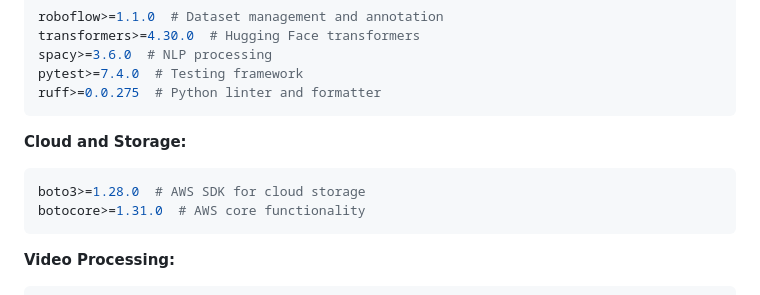
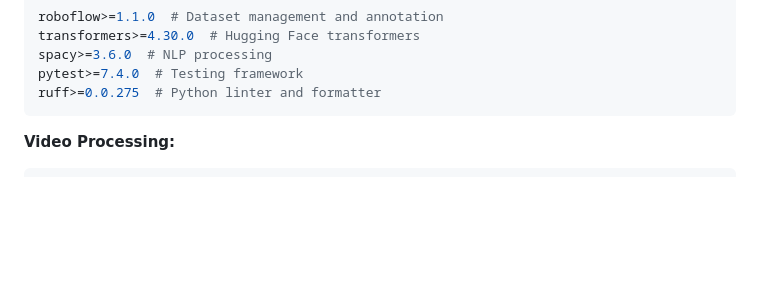
Before and after one commit to jjpatten14/dogtracking, a Markdown page: README.md, the part around the change. Rendered like a GitHub page; blank space fills up the shorter version.

Commit message:
Fix README: Remove incorrect boto3/botocore dependencies
- Removed "Cloud and Storage" section with boto3/botocore
- These packages are not used in the codebase (no imports found)
- System uses only local file storage, no cloud integration
- Prevents user confusion about non-existent cloud features

Verified other dependencies are correctly used:
- cupy: Used in gpu_video.py
- wandb: Used extensively in MiewID training system
- Other dependencies confirmed via actual imports

🤖 Generated with [Claude Code](https://claude.ai/code)

Co-Authored-By: Claude <noreply@anthropic.com>

````diff
--- a/README.md
+++ b/README.md
@@ -119,12 +119,6 @@ transformers>=4.30.0  # Hugging Face transformers
 spacy>=3.6.0  # NLP processing
 pytest>=7.4.0  # Testing framework
 ruff>=0.0.275  # Python linter and formatter
-```
-
-**Cloud and Storage:**
-```bash
-boto3>=1.28.0  # AWS SDK for cloud storage
-botocore>=1.31.0  # AWS core functionality
 ```
 
 **Video Processing:**
````
